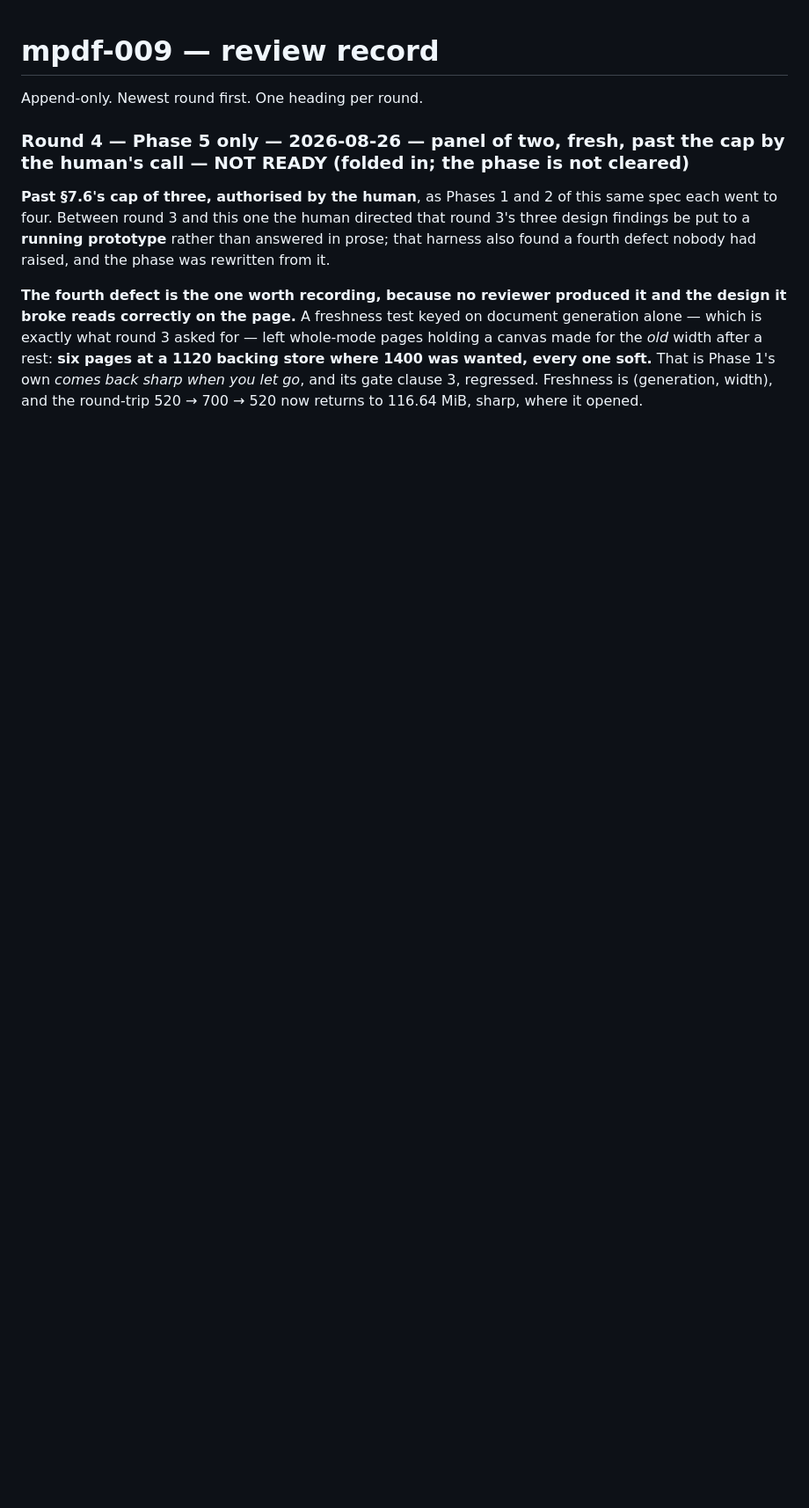
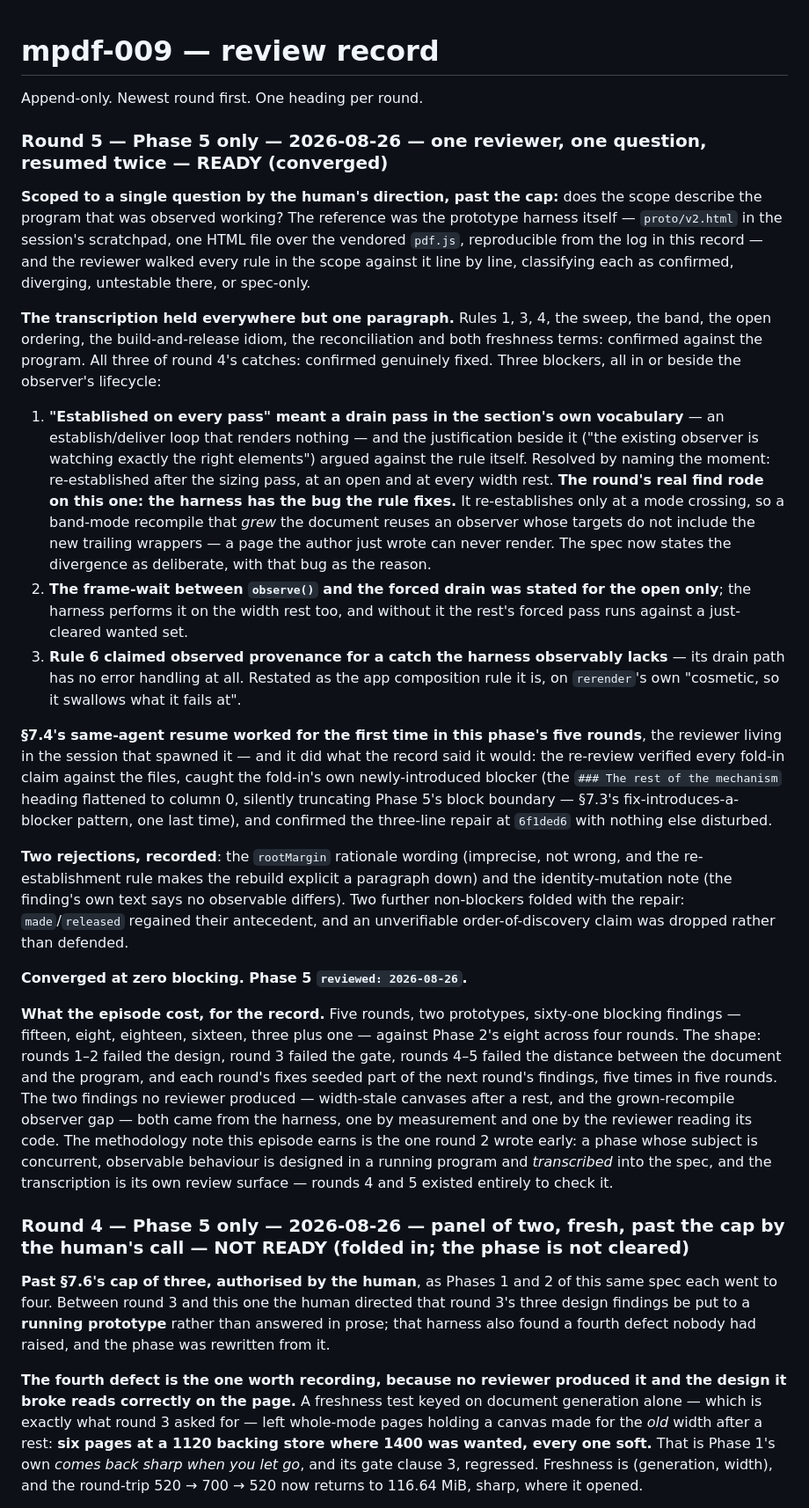
Before and after one commit to Ivapo/md2pdf, a Markdown page: specs/reviews/mpdf-009.md, the part around the change. Shown at 88% size. Rendered like a GitHub page; blank space fills up the shorter version.

Commit message:
spec(mpdf-009): Phase 5 reviewed and converged, at round five and a second prototype
Round 5 was one question — does the scope describe the program that was
observed working — walked rule by rule against the harness itself. Three
blockers, all in the observer-lifecycle paragraph; the same-agent resume worked
for the first time in this phase's five rounds and did what the record said it
would, verifying the fold-in against the files and catching the fold-in's own
newly-introduced blocker: a heading flattened to column 0 that silently
truncated Phase 5's block boundary.

The round's real find: the harness has the bug the corrected rule fixes. It
re-establishes its observer only at a mode crossing, so a band-mode recompile
that grew the document reuses an observer whose targets exclude the new trailing
wrappers — the author's newest page could never render. The spec states the
divergence as deliberate with that bug as its reason.

Converged at zero blocking. Phase 5 reviewed: 2026-08-26. Sixty-one blocking
findings across five rounds and two prototypes; the episode's lesson, written
into the record: a phase whose subject is concurrent observable behaviour is
designed in a running program and transcribed, and the transcription is its own
review surface.

Co-Authored-By: Claude Fable 5 <noreply@anthropic.com>
Claude-Session: https://claude.ai/code/session_01HnjaHyVQxWTDRLCJiA9uFb

```diff
--- a/specs/reviews/mpdf-009.md
+++ b/specs/reviews/mpdf-009.md
@@ -1,6 +1,69 @@
 # mpdf-009 — review record
 
 Append-only. Newest round first. One heading per round.
+
+### Round 5 — Phase 5 only — 2026-08-26 — one reviewer, one question, resumed twice — **READY (converged)**
+
+**Scoped to a single question by the human's direction, past the cap:** does the
+scope describe the program that was observed working? The reference was the
+prototype harness itself — `proto/v2.html` in the session's scratchpad, one HTML
+file over the vendored `pdf.js`, reproducible from the log in this record — and
+the reviewer walked every rule in the scope against it line by line, classifying
+each as confirmed, diverging, untestable there, or spec-only.
+
+**The transcription held everywhere but one paragraph.** Rules 1, 3, 4, the
+sweep, the band, the open ordering, the build-and-release idiom, the
+reconciliation and both freshness terms: confirmed against the program. All
+three of round 4's catches: confirmed genuinely fixed. Three blockers, all in or
+beside the observer's lifecycle:
+
+1. **"Established on every pass" meant a drain pass in the section's own
+   vocabulary** — an establish/deliver loop that renders nothing — and the
+   justification beside it ("the existing observer is watching exactly the right
+   elements") argued against the rule itself. Resolved by naming the moment:
+   re-established after the sizing pass, at an open and at every width rest.
+   **The round's real find rode on this one: the harness has the bug the rule
+   fixes.** It re-establishes only at a mode crossing, so a band-mode recompile
+   that *grew* the document reuses an observer whose targets do not include the
+   new trailing wrappers — a page the author just wrote can never render. The
+   spec now states the divergence as deliberate, with that bug as the reason.
+2. **The frame-wait between `observe()` and the forced drain was stated for the
+   open only**; the harness performs it on the width rest too, and without it the
+   rest's forced pass runs against a just-cleared wanted set.
+3. **Rule 6 claimed observed provenance for a catch the harness observably
+   lacks** — its drain path has no error handling at all. Restated as the app
+   composition rule it is, on `rerender`'s own "cosmetic, so it swallows what it
+   fails at".
+
+**§7.4's same-agent resume worked for the first time in this phase's five
+rounds**, the reviewer living in the session that spawned it — and it did what
+the record said it would: the re-review verified every fold-in claim against the
+files, caught the fold-in's own newly-introduced blocker (the `### The rest of
+the mechanism` heading flattened to column 0, silently truncating Phase 5's
+block boundary — §7.3's fix-introduces-a-blocker pattern, one last time), and
+confirmed the three-line repair at `6f1ded6` with nothing else disturbed.
+
+**Two rejections, recorded**: the `rootMargin` rationale wording (imprecise, not
+wrong, and the re-establishment rule makes the rebuild explicit a paragraph
+down) and the identity-mutation note (the finding's own text says no observable
+differs). Two further non-blockers folded with the repair: `made`/`released`
+regained their antecedent, and an unverifiable order-of-discovery claim was
+dropped rather than defended.
+
+**Converged at zero blocking. Phase 5 `reviewed: 2026-08-26`.**
+
+**What the episode cost, for the record.** Five rounds, two prototypes,
+sixty-one blocking findings — fifteen, eight, eighteen, sixteen, three plus one —
+against Phase 2's eight across four rounds. The shape: rounds 1–2 failed the
+design, round 3 failed the gate, rounds 4–5 failed the distance between the
+document and the program, and each round's fixes seeded part of the next round's
+findings, five times in five rounds. The two findings no reviewer produced —
+width-stale canvases after a rest, and the grown-recompile observer gap — both
+came from the harness, one by measurement and one by the reviewer reading its
+code. The methodology note this episode earns is the one round 2 wrote early:
+a phase whose subject is concurrent, observable behaviour is designed in a
+running program and *transcribed* into the spec, and the transcription is its
+own review surface — rounds 4 and 5 existed entirely to check it.
 
 ### Round 4 — Phase 5 only — 2026-08-26 — panel of two, fresh, past the cap by the human's call — **NOT READY (folded in; the phase is not cleared)**
 
```
Also changed, not shown: specs/pdf_renderer_spec.md (+1 -1 lines).
